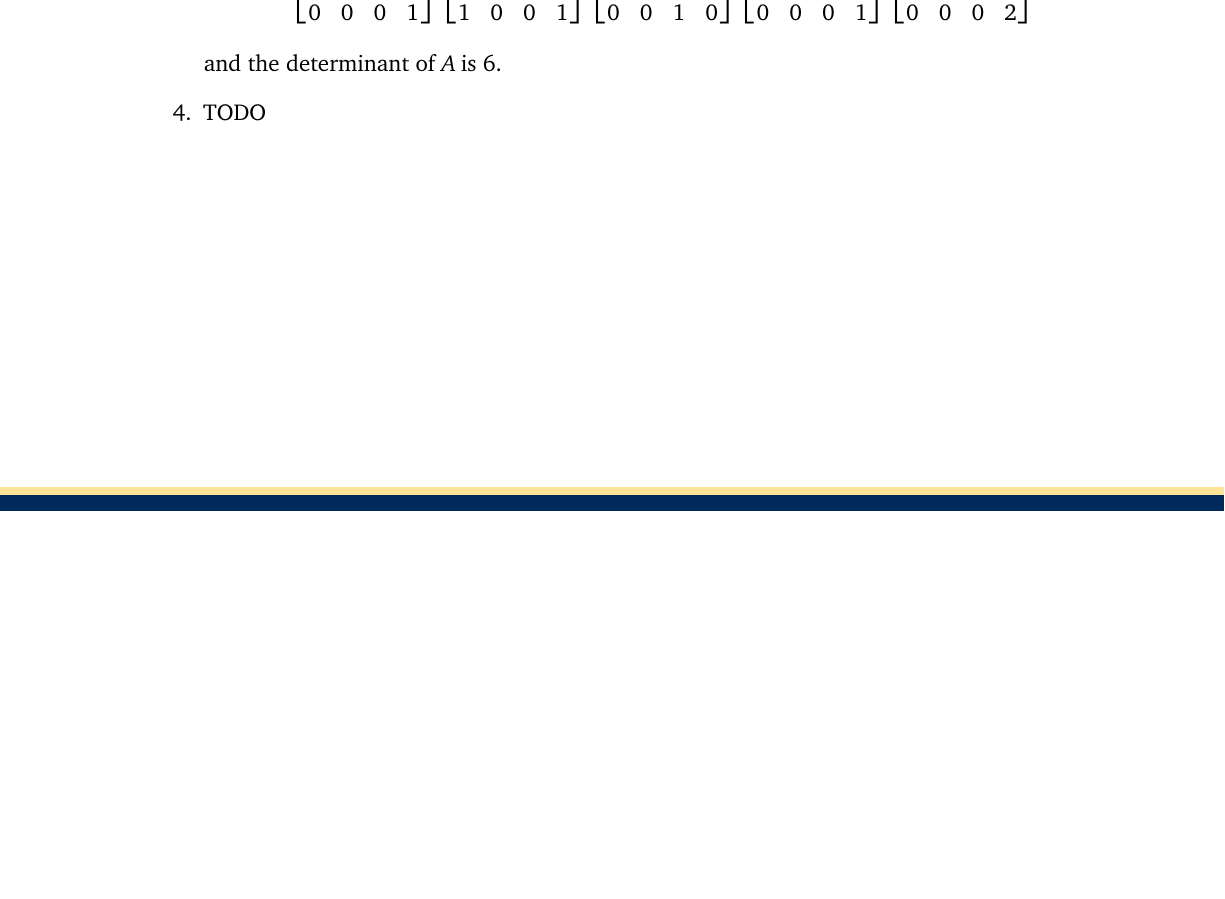
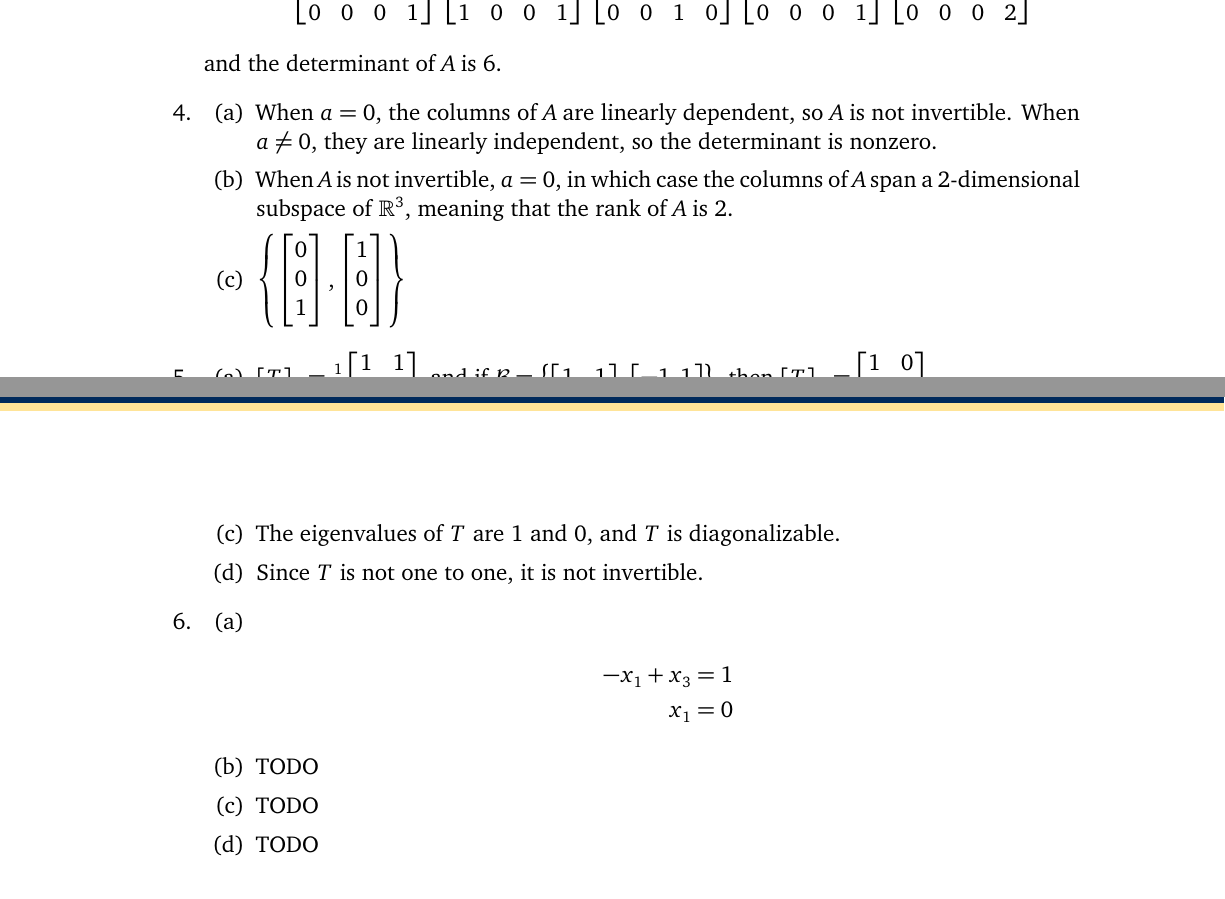
Before and after one commit to AssafBarNatan/2018F223review, a LaTeX document (review_sheet.tex): part of page 3 of 4 before the commit and two parts of pages 3 and 4 of 5 after it, the two joined at a grey line, cut so that both start at the same text, the shorter picture padded with empty space. Compiled offline with XeLaTeX.

Commit message:
Commit so that I don't have to do the merge
- Added more solutions

```diff
--- a/review_sheet.tex
+++ b/review_sheet.tex
@@ -313,4 +313,18 @@ title={Linear somegebra? Linear \emph{all}gebra.}
         \end{bmatrix}
       \end{align*}
       and the determinant of $A$ is $6$.
-    \item TODO
+    \item
+      \begin{enumerate}
+        \item When $a=0$, the columns of $A$ are linearly dependent, so
+          $A$ is not invertible. When $a\neq 0$, they are linearly
+          independent, so the determinant is nonzero.
+        \item When $A$ is not invertible, $a=0$, in which case
+          the columns of $A$ span a $2$-dimensional subspace of
+          $\R^3$, meaning that the rank of $A$ is $2$.
+        \item $\left\{\mat{0\\0\\1} , \mat{1\\0\\0}\right\}$
+      \end{enumerate}
+    \item
+      \begin{enumerate}
+        \item $[T]_{\mathcal{E}} = \frac12\mat{1&1\\1&1}$, and
+          if $\mathcal{B} = \left\{\mat{1&1},\mat{-1,1}\right\}$, then
+          $[T]_{\mathcal{B}} = \mat{1&0\\0&0}$.
@@ -317,3 +335,18 @@ title={Linear somegebra? Linear \emph{all}gebra.}
+        \item The eigenvalues of $T$ are $1$ and $0$,
+          and $T$ is diagonalizable.
+        \item Since $T$ is not one to one, it is not invertible.
+      \end{enumerate}
+    \item
+      \begin{enumerate}
+        \item
+          \begin{align*}
+            -x_1 + x_3 &= 1\\
+            x_1 &= 0
+          \end{align*}
+        \item TODO
+        \item TODO
+        \item TODO
+      \end{enumerate}
   \end{enumerate}
 \end{solutions}
 
```
Also changed, not shown: review_sheet.pdf, review_sheet.tex (4 more changed lines).
